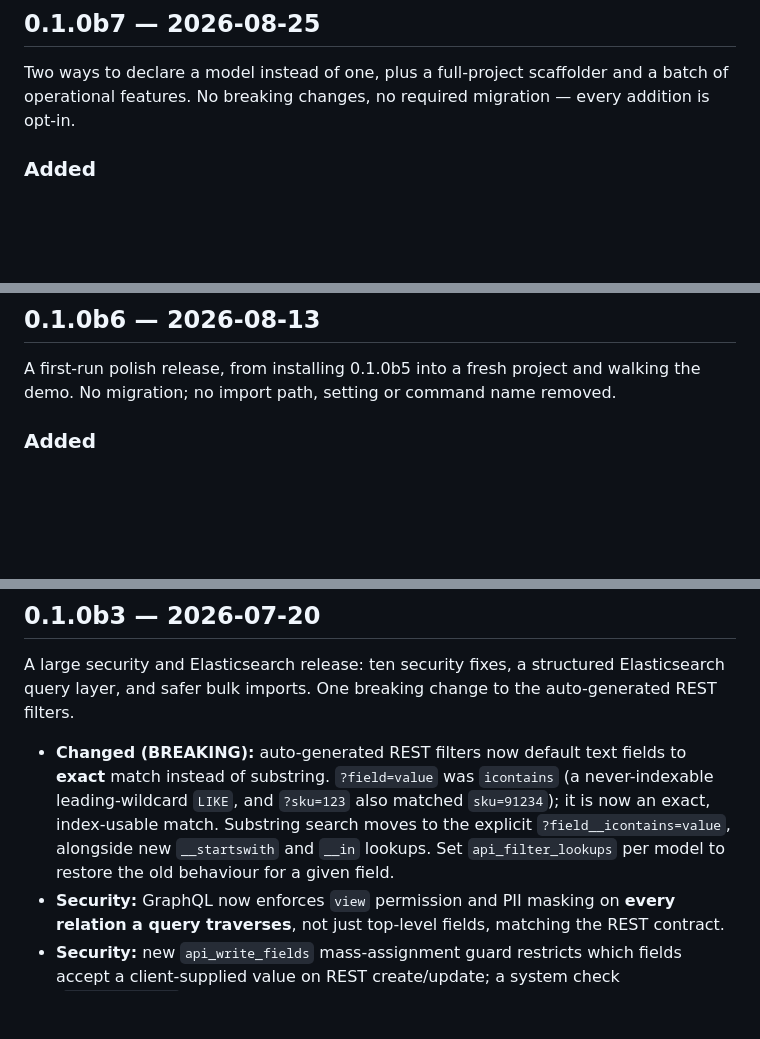
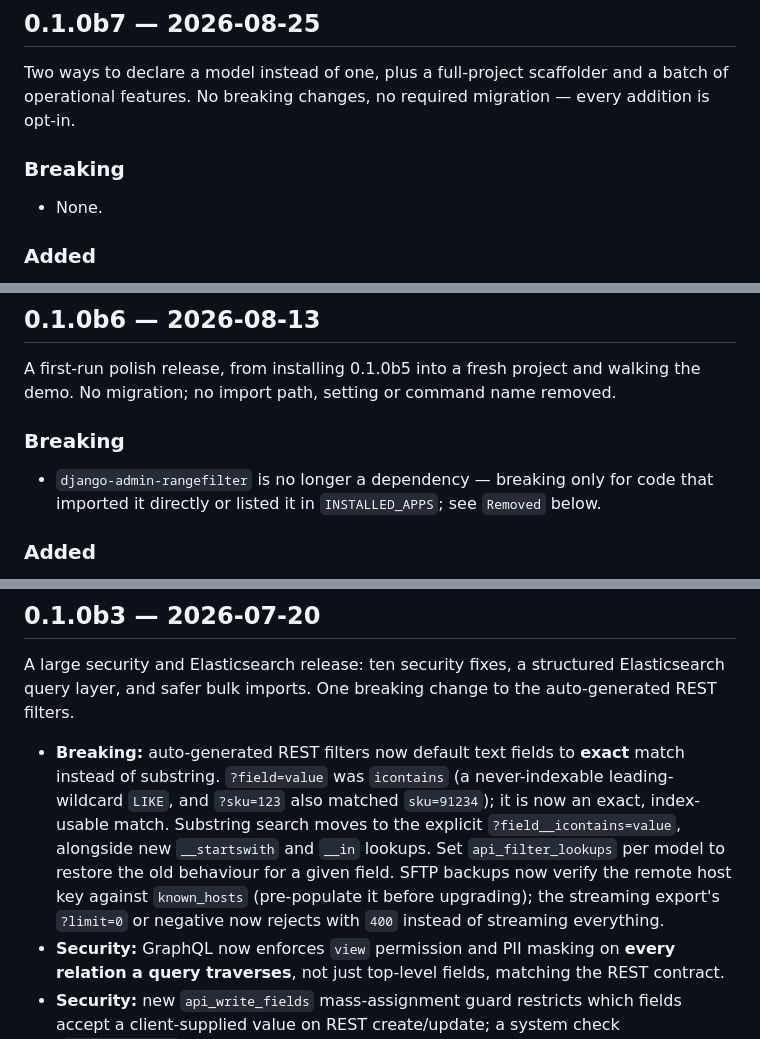
Before and after one commit to drofji/django-snapadmin, a Markdown page: CHANGELOG.md, 3 parts joined by grey strips. GitHub-like rendering; blank space fills up the shorter version.

```diff
--- a/CHANGELOG.md
+++ b/CHANGELOG.md
@@ -55,6 +63,9 @@ The project follows [PEP 440](https://peps.python.org/pep-0440/) versioning and
 
 Two ways to declare a model instead of one, plus a full-project scaffolder and a batch of
 operational features. No breaking changes, no required migration — every addition is opt-in.
+
+### Breaking
+- None.
 
 ### Added
 - **`@snap_model`** opts a plain `django.db.models.Model` into SnapAdmin without subclassing —
@@ -116,6 +127,10 @@ operational features. No breaking changes, no required migration — every addit
 
 A first-run polish release, from installing 0.1.0b5 into a fresh project and walking the demo.
 No migration; no import path, setting or command name removed.
+
+### Breaking
+- `django-admin-rangefilter` is no longer a dependency — breaking only for code that imported it
+  directly or listed it in `INSTALLED_APPS`; see `Removed` below.
 
 ### Added
 - **`llms.txt`** — a machine-readable map of the documentation for AI coding assistants, in the
@@ -248,11 +265,14 @@ theme. No model, no migration; every existing import path, setting and signature
 A large security and Elasticsearch release: ten security fixes, a structured Elasticsearch query
 layer, and safer bulk imports. One breaking change to the auto-generated REST filters.
 
-- **Changed (BREAKING):** auto-generated REST filters now default text fields to **exact** match
+- **Breaking:** auto-generated REST filters now default text fields to **exact** match
   instead of substring. `?field=value` was `icontains` (a never-indexable leading-wildcard `LIKE`,
   and `?sku=123` also matched `sku=91234`); it is now an exact, index-usable match. Substring
   search moves to the explicit `?field__icontains=value`, alongside new `__startswith` and `__in`
   lookups. Set `api_filter_lookups` per model to restore the old behaviour for a given field.
+  SFTP backups now verify the remote host key against `known_hosts` (pre-populate it before
+  upgrading); the streaming export's `?limit=0` or negative now rejects with `400` instead of
+  streaming everything.
 - **Security:** GraphQL now enforces `view` permission and PII masking on **every relation a query
   traverses**, not just top-level fields, matching the REST contract.
 - **Security:** new `api_write_fields` mass-assignment guard restricts which fields accept a
```
Also changed, not shown: other parts of CHANGELOG.md (+28 -4 lines).
